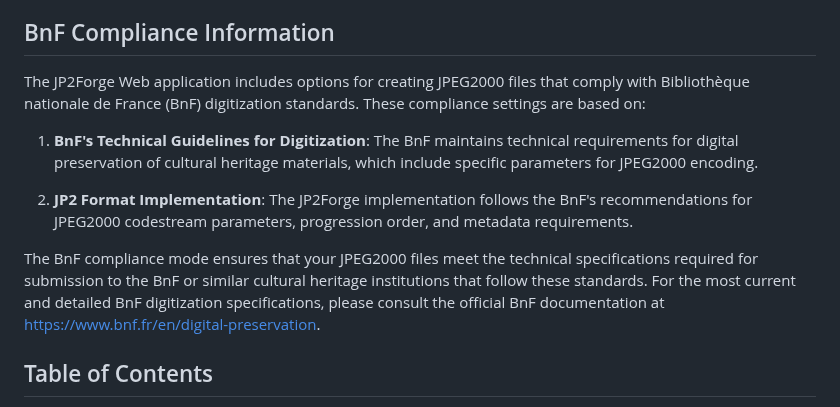
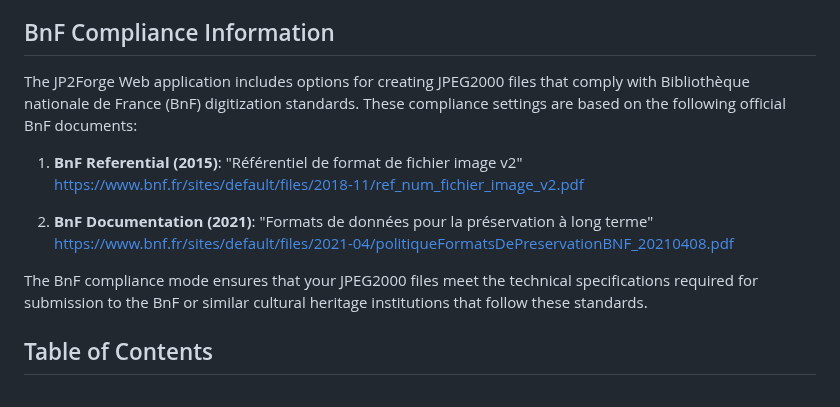
Before and after one commit to xy-liao/jp2forge_web, a Markdown page: docs/user_guide.md, the part around the change. Drawn GitHub-style.

```diff
--- a/docs/user_guide.md
+++ b/docs/user_guide.md
@@ -8,13 +8,15 @@ JP2Forge Web serves primarily as a promotional demonstration for the JP2Forge sc
 
 ## BnF Compliance Information
 
-The JP2Forge Web application includes options for creating JPEG2000 files that comply with Bibliothèque nationale de France (BnF) digitization standards. These compliance settings are based on:
+The JP2Forge Web application includes options for creating JPEG2000 files that comply with Bibliothèque nationale de France (BnF) digitization standards. These compliance settings are based on the following official BnF documents:
 
-1. **BnF's Technical Guidelines for Digitization**: The BnF maintains technical requirements for digital preservation of cultural heritage materials, which include specific parameters for JPEG2000 encoding.
+1. **BnF Referential (2015)**: "Référentiel de format de fichier image v2"
+   https://www.bnf.fr/sites/default/files/2018-11/ref_num_fichier_image_v2.pdf
 
-2. **JP2 Format Implementation**: The JP2Forge implementation follows the BnF's recommendations for JPEG2000 codestream parameters, progression order, and metadata requirements.
+2. **BnF Documentation (2021)**: "Formats de données pour la préservation à long terme"
+   https://www.bnf.fr/sites/default/files/2021-04/politiqueFormatsDePreservationBNF_20210408.pdf
 
-The BnF compliance mode ensures that your JPEG2000 files meet the technical specifications required for submission to the BnF or similar cultural heritage institutions that follow these standards. For the most current and detailed BnF digitization specifications, please consult the official BnF documentation at [https://www.bnf.fr/en/digital-preservation](https://www.bnf.fr/en/digital-preservation).
+The BnF compliance mode ensures that your JPEG2000 files meet the technical specifications required for submission to the BnF or similar cultural heritage institutions that follow these standards.
 
 ## Table of Contents
 
```
Also changed, not shown: README.md (+27 -7 lines).
